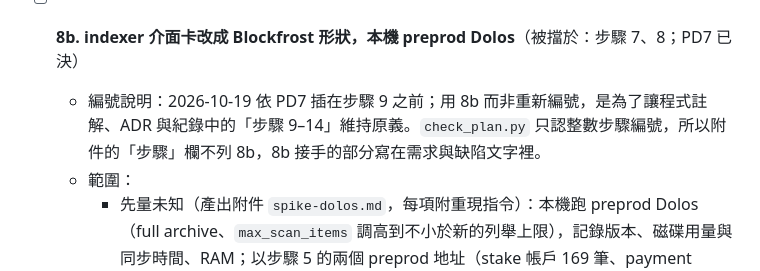
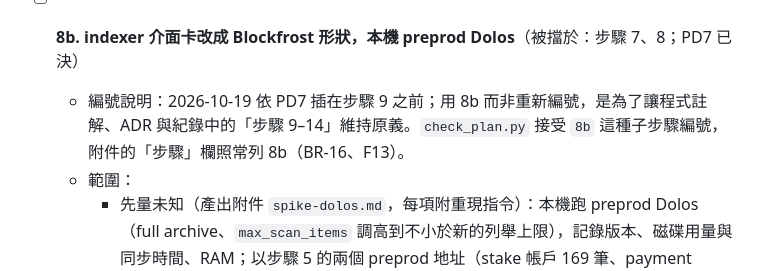
Before and after one commit to Will413028/cardano-verifiable-giveaway, a Markdown page: docs/plans/2026-10-18-hardening-and-backend.md, the part around the change. GitHub-like rendering.

Commit message:
docs(plan): 8b 編號說明改成 check_plan 已涵蓋

```diff
--- a/docs/plans/2026-10-18-hardening-and-backend.md
+++ b/docs/plans/2026-10-18-hardening-and-backend.md
@@ -153,7 +153,7 @@
   - 停止條件：Worker 呼叫 Koios 公開層也被拒——停下回報，需要 Will 先申請 key。
 
 - [ ] **8b. indexer 介面卡改成 Blockfrost 形狀，本機 preprod Dolos**（被擋於：步驟 7、8；PD7 已決）
-  - 編號說明：2026-10-19 依 PD7 插在步驟 9 之前；用 8b 而非重新編號，是為了讓程式註解、ADR 與紀錄中的「步驟 9–14」維持原義。`check_plan.py` 只認整數步驟編號，所以附件的「步驟」欄不列 8b，8b 接手的部分寫在需求與缺陷文字裡。
+  - 編號說明：2026-10-19 依 PD7 插在步驟 9 之前；用 8b 而非重新編號，是為了讓程式註解、ADR 與紀錄中的「步驟 9–14」維持原義。`check_plan.py` 接受 `8b` 這種子步驟編號，附件的「步驟」欄照常列 8b（BR-16、F13）。
   - 範圍：
     - 先量未知（產出附件 `spike-dolos.md`，每項附重現指令）：本機跑 preprod Dolos（full archive、`max_scan_items` 調高到不小於新的列舉上限），記錄版本、磁碟用量與同步時間、RAM；以步驟 5 的兩個 preprod 地址（stake 帳戶 169 筆、payment credential 1,171 筆）測 `/accounts/{stake}/transactions` 與 `/addresses/{addr_vkh}/transactions`：`order=asc` 時重複查詢的集合與順序、同一區塊多筆的次序、跨頁是否重複或遺漏、超過 `max_scan_items` 的回應；stake 只出現在 input 的交易是否被列出；剛上鏈交易的 `/txs/{h}/cbor` 是 404、空值還是延遲出現；Dolos 是否提供可查的儲存模式或最早區塊。
     - 以 Blockfrost 形狀的介面卡取代 `packages/chain` 的 `KoiosChain`：列舉用上述兩個端點（page／count 分頁、穩定排序；超過上限或回 `max_scan_items` 錯誤時判 FAIL，不當成列表結束）；讀承諾用 `/txs/{h}/cbor`（CBOR 自驗不變）、`/txs/{h}`（收錄區塊與時間）、`/txs/{h}/utxos`（主辦者 input）；列舉中挑選 label 改為每筆 `/txs/{h}/metadata`（Blockfrost 形狀沒有批次查詢）；確認數用 `/blocks/latest`。依實測決定剛上鏈交易沒有 CBOR 時對應 `NotIndexedError` 或 `CborPendingError`。新的列舉上限依 `max_scan_items` 與量到的請求數定，寫進協定文件。
```
